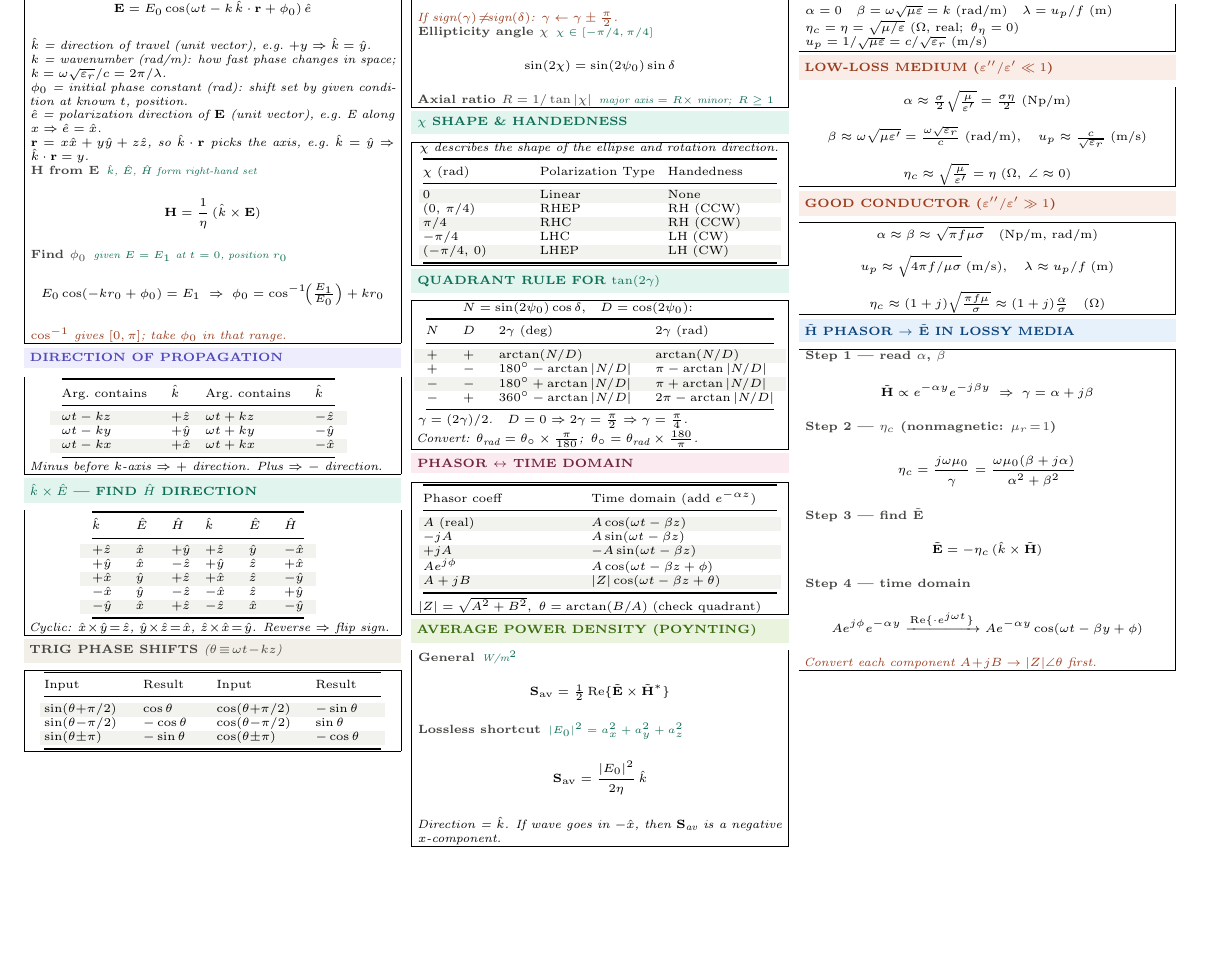
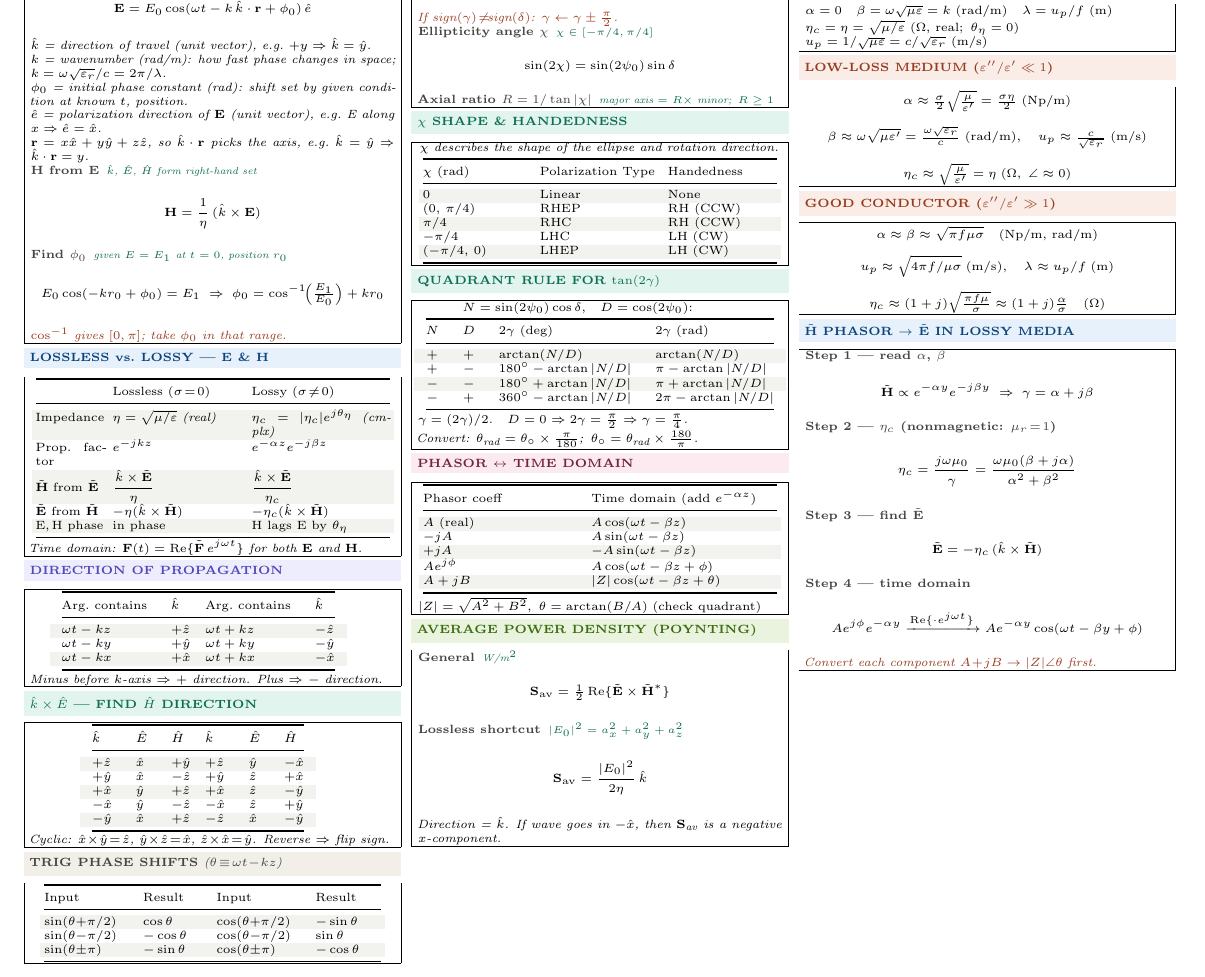
Before and after one commit to BaoPSU/ECE332-EMAG-II-Portland-State-University, a LaTeX document (Notes/Cheatsheets/src/ECE332_HW2_cheatsheet.tex): part of the page before the commit and part of page 1 of 2 after it, cut so that both start at the same text, the shorter picture padded with empty space. Compiled offline with pdfLaTeX.

Commit message:
Add lossless vs lossy E & H comparison table to HW2/Exam1 page 2
Co-Authored-By: Claude Sonnet 4.6 <noreply@anthropic.com>

```diff
--- a/Notes/Cheatsheets/src/ECE332_HW2_cheatsheet.tex
+++ b/Notes/Cheatsheets/src/ECE332_HW2_cheatsheet.tex
@@ -80,6 +80,23 @@
 \eq{Find $\phi_0$}{given $E=E_1$ at $t=0$, position $r_0$}
 \[E_0\cos(-kr_0+\phi_0)=E_1\;\Rightarrow\;\phi_0=\cos^{-1}\!\!\left(\tfrac{E_1}{E_0}\right)+kr_0\]
 \textit{\color{coral}$\cos^{-1}$ gives $[0,\pi]$; take $\phi_0$ in that range.}
+\end{ebox}
+
+\vspace{0.3pt}
+\shead{bluebg}{blue}{LOSSLESS vs.\ LOSSY --- E \& H}
+\begin{ebox}
+{\centering\makebox[0.98\linewidth][c]{{\setlength{\tabcolsep}{2pt}\begin{tabular}{@{}p{0.19\linewidth}p{0.36\linewidth}p{0.38\linewidth}@{}}
+\toprule
+& Lossless ($\sigma\!=\!0$) & Lossy ($\sigma\!\ne\!0$)\\
+\midrule
+\rowcolor{rowB}Impedance & $\eta=\sqrt{\mu/\varepsilon}$ \textit{(real)} & $\eta_c=|\eta_c|e^{j\theta_\eta}$ \textit{(cmplx)}\\
+Prop.\ factor & $e^{-jkz}$ & $e^{-\alpha z}e^{-j\beta z}$\\
+\rowcolor{rowB}$\tilde{\mathbf{H}}$ from $\tilde{\mathbf{E}}$ & $\dfrac{\hat{k}\times\tilde{\mathbf{E}}}{\eta}$ & $\dfrac{\hat{k}\times\tilde{\mathbf{E}}}{\eta_c}$\\[4pt]
+$\tilde{\mathbf{E}}$ from $\tilde{\mathbf{H}}$ & $-\eta(\hat{k}\times\tilde{\mathbf{H}})$ & $-\eta_c(\hat{k}\times\tilde{\mathbf{H}})$\\
+\rowcolor{rowB}E,\,H phase & in phase & H lags E by $\theta_\eta$\\
+\bottomrule
+\end{tabular}}}\par}
+\textit{Time domain: $\mathbf{F}(t)=\operatorname{Re}\{\tilde{\mathbf{F}}\,e^{j\omega t}\}$ for both $\mathbf{E}$ and $\mathbf{H}$.}
 \end{ebox}
 
 \vspace{0.3pt}
```
Also changed, not shown: Notes/Cheatsheets/src/ECE332_Exam1_cheatsheet.tex (+17 -0 lines), Notes/Cheatsheets/ECE332_Exam1_cheatsheet.pdf, Notes/Cheatsheets/ECE332_HW2_cheatsheet.pdf.
